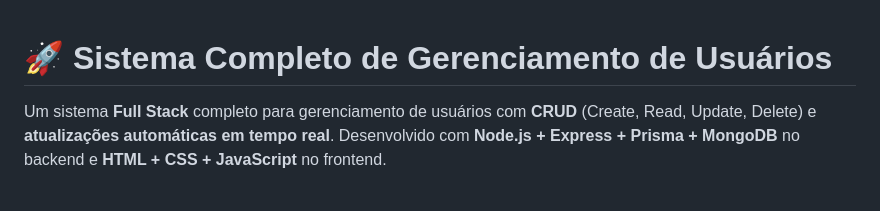
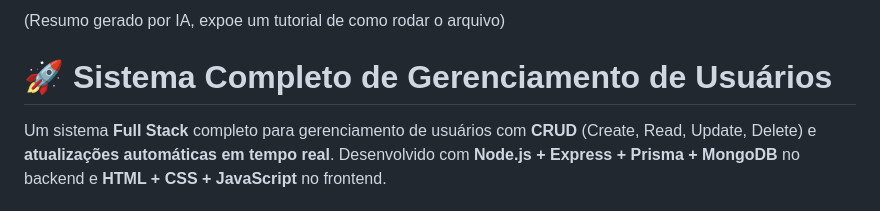
Before and after one commit to lucasmpseven/Front_API_SW-2, a Markdown page: README.md, the part around the change. Drawn GitHub-style.

```diff
--- a/README.md
+++ b/README.md
@@ -1,3 +1,5 @@
+(Resumo gerado por IA, expoe um tutorial de como rodar o arquivo)
+
 # 🚀 Sistema Completo de Gerenciamento de Usuários
 
 Um sistema **Full Stack** completo para gerenciamento de usuários com **CRUD** (Create, Read, Update, Delete) e **atualizações automáticas em tempo real**. Desenvolvido com **Node.js + Express + Prisma + MongoDB** no backend e **HTML + CSS + JavaScript** no frontend.
```
